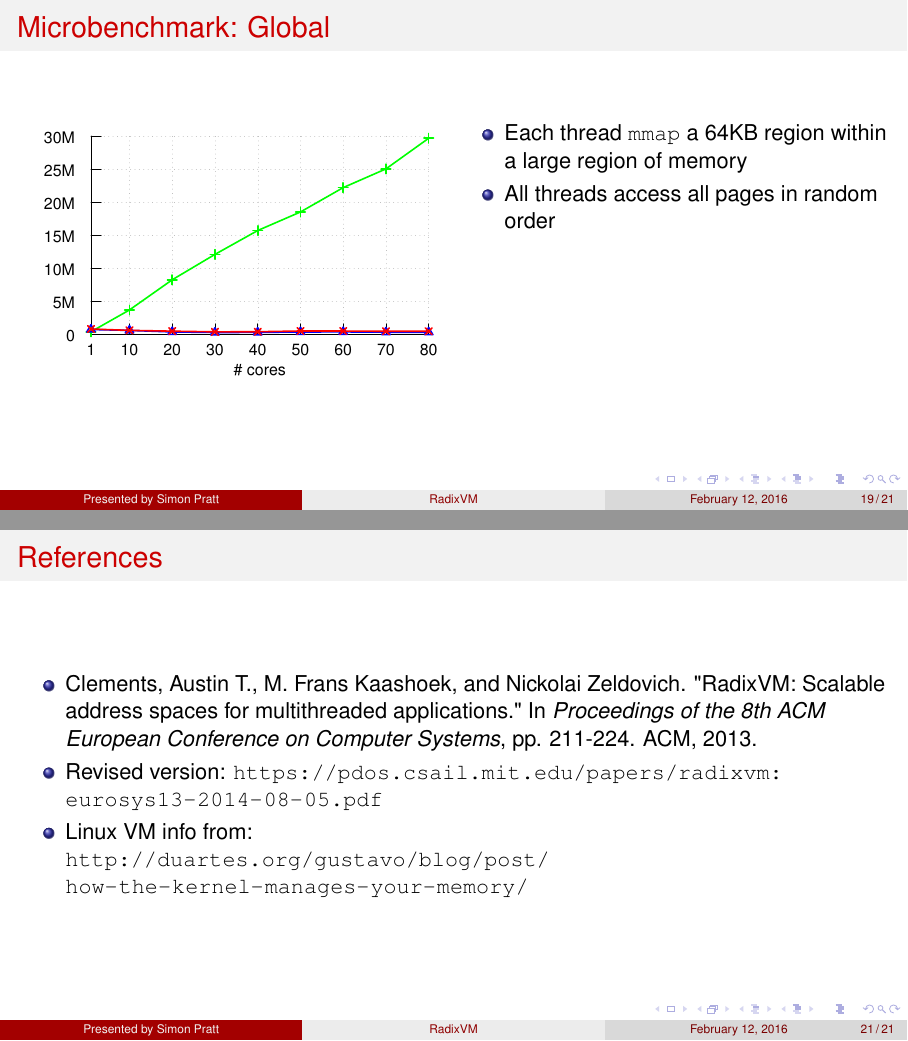
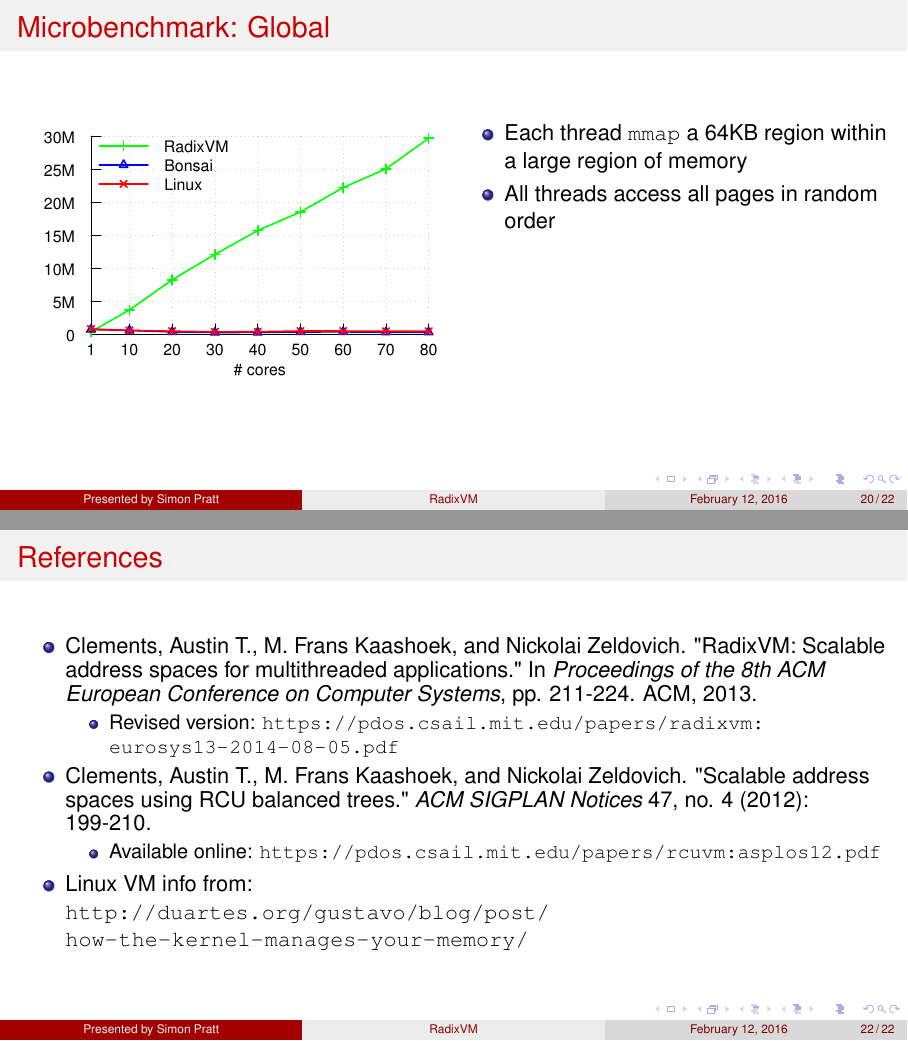
Before and after one commit to spratt/RadixVM-Presentation, LaTeX slides (RadixVM.tex, which reads graph/global-tput.tex): pages 20 and 23 of 24 before the commit and pages 21 and 24 of 25 after it, joined at a grey line. Compiled offline with LuaLaTeX.

Commit message:
Add legends to all plots

```diff
--- a/RadixVM.tex
+++ b/RadixVM.tex
@@ -394,7 +402,13 @@
 \begin{frame}[noframenumbering]{References}
   \bi
 \item Clements, Austin T., M. Frans Kaashoek, and Nickolai Zeldovich. "RadixVM: Scalable address spaces for multithreaded applications." In \emph{Proceedings of the 8th ACM European Conference on Computer Systems}, pp. 211-224. ACM, 2013.
-  \item Revised version: \url{https://pdos.csail.mit.edu/papers/radixvm:eurosys13-2014-08-05.pdf}
+  \bi
+\item Revised version: \url{https://pdos.csail.mit.edu/papers/radixvm:eurosys13-2014-08-05.pdf}
+  \ei
+\item Clements, Austin T., M. Frans Kaashoek, and Nickolai Zeldovich. "Scalable address spaces using RCU balanced trees." \emph{ACM SIGPLAN Notices} 47, no. 4 (2012): 199-210.
+  \bi
+\item Available online: \url{https://pdos.csail.mit.edu/papers/rcuvm:asplos12.pdf}
+  \ei
 \item Linux VM info from:\\ \url{http://duartes.org/gustavo/blog/post/how-the-kernel-manages-your-memory/}
   \ei
 \end{frame}
--- a/graph/global-tput.tex
+++ b/graph/global-tput.tex
@@ -187,8 +187,12 @@
 \draw[gp path] (1.348,4.277)--(1.348,0.787)--(7.305,0.787);
 \node[gp node center,rotate=-270] at (0.196,2.532) {~};
 \node[gp node center] at (4.326,0.172) {\# cores};
+%%%%%%%%%%%%%%%%%%%%%%%%%%%%%%%%%%%%%%%%%%%%%%%%%%
+% SDP: Add legend
+\node[gp node left] at (2.500,4.108) {\vm}; % AL
 \gpcolor{color=gp lt color 1}
 \gpsetlinewidth{2.00}
+\draw[gp path] (1.495,4.108)--(2.353,4.108); % AL
 \draw[gp path] (1.348,0.826)--(2.027,1.211)--(2.781,1.743)--(3.535,2.191)--(4.289,2.612)%
   --(5.043,2.939)--(5.797,3.369)--(6.551,3.699)--(7.305,4.240);
 \gpsetpointsize{6.00}
@@ -201,7 +205,12 @@
 \gppoint{gp mark 1}{(5.797,3.369)}
 \gppoint{gp mark 1}{(6.551,3.699)}
 \gppoint{gp mark 1}{(7.305,4.240)}
+\gppoint{gp mark 1}{(1.924,4.108)} % AL
+%%%%%%%%%%%%%%%%%%%%%%%%%%%%%%%%%%%%%%%%%%%%%%%%%%%%%%%%%%%%%%%%%%%%%%
+\gpcolor{color=gp lt color border} % AL
+\node[gp node left] at (2.500,3.771) {Bonsai}; % AL
 \gpcolor{color=gp lt color 2}
+\draw[gp path] (1.495,3.771)--(2.353,3.771); % AL
 \draw[gp path] (1.348,0.866)--(2.027,0.850)--(2.781,0.823)--(3.535,0.813)--(4.289,0.815)%
   --(5.043,0.822)--(5.797,0.824)--(6.551,0.818)--(7.305,0.818);
 \gppoint{gp mark 8}{(1.348,0.866)}
@@ -213,7 +222,12 @@
 \gppoint{gp mark 8}{(5.797,0.824)}
 \gppoint{gp mark 8}{(6.551,0.818)}
 \gppoint{gp mark 8}{(7.305,0.818)}
+\gppoint{gp mark 8}{(1.924,3.771)} % AL
+%%%%%%%%%%%%%%%%%%%%%%%%%%%%%%%%%%%%%%%%%%%%%%%%%%%%%%%%%%%%%%%%%%%%%%
+\gpcolor{color=gp lt color border} % AL
+\node[gp node left] at (2.500,3.434) {Linux}; % AL
 \gpcolor{color=gp lt color 0}
+\draw[gp path] (1.495,3.434)--(2.353,3.434); % AL
 \draw[gp path] (1.348,0.875)--(2.027,0.851)--(2.781,0.837)--(3.535,0.825)--(4.289,0.827)%
   --(5.043,0.840)--(5.797,0.839)--(6.551,0.835)--(7.305,0.835);
 \gppoint{gp mark 2}{(1.348,0.875)}
```
Also changed, not shown: graph/local-tput.tex (+3 -0 lines), graph/pipeline-tput.tex (+15 -0 lines), RadixVM.pdf, RadixVM.tex (10 more changed lines), graph/global-tput.tex (1 more changed lines).
